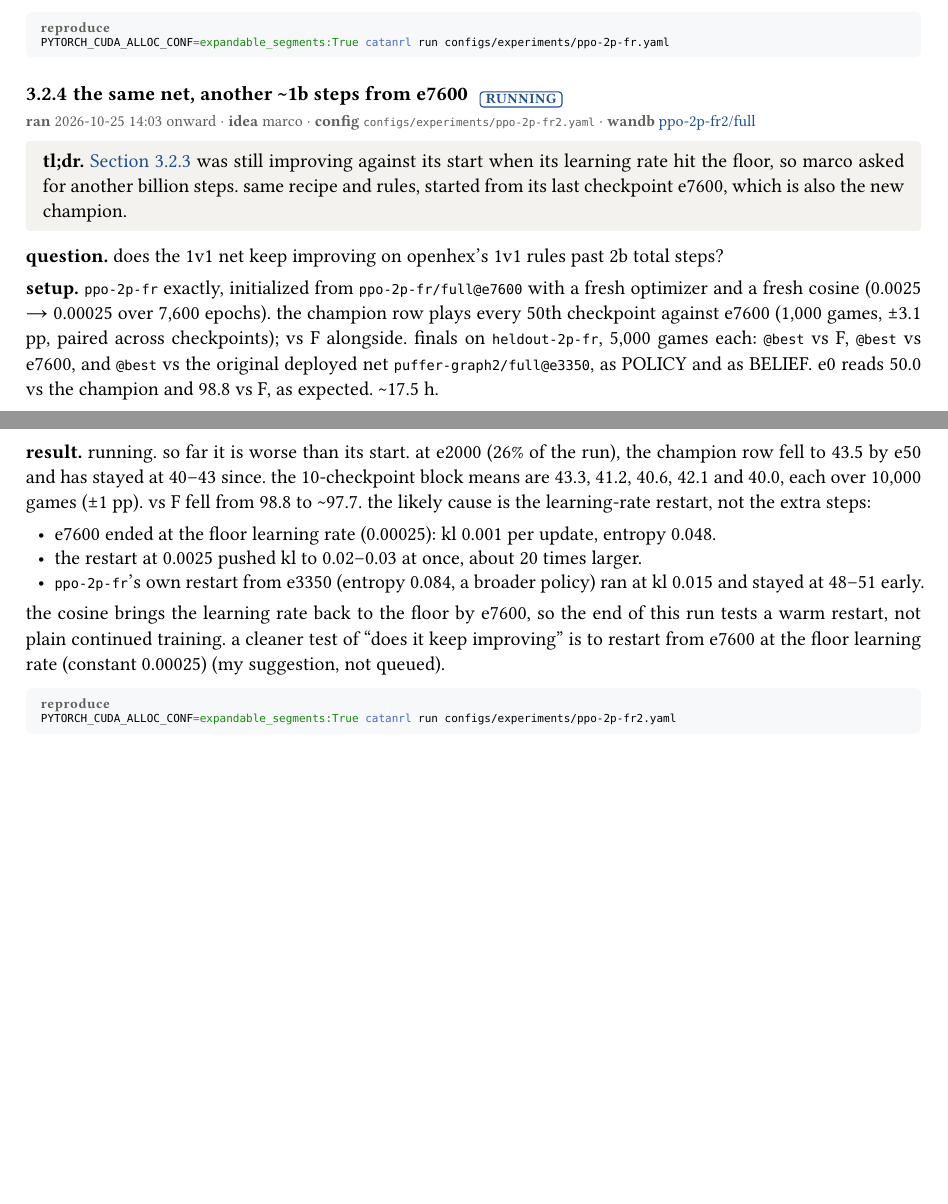
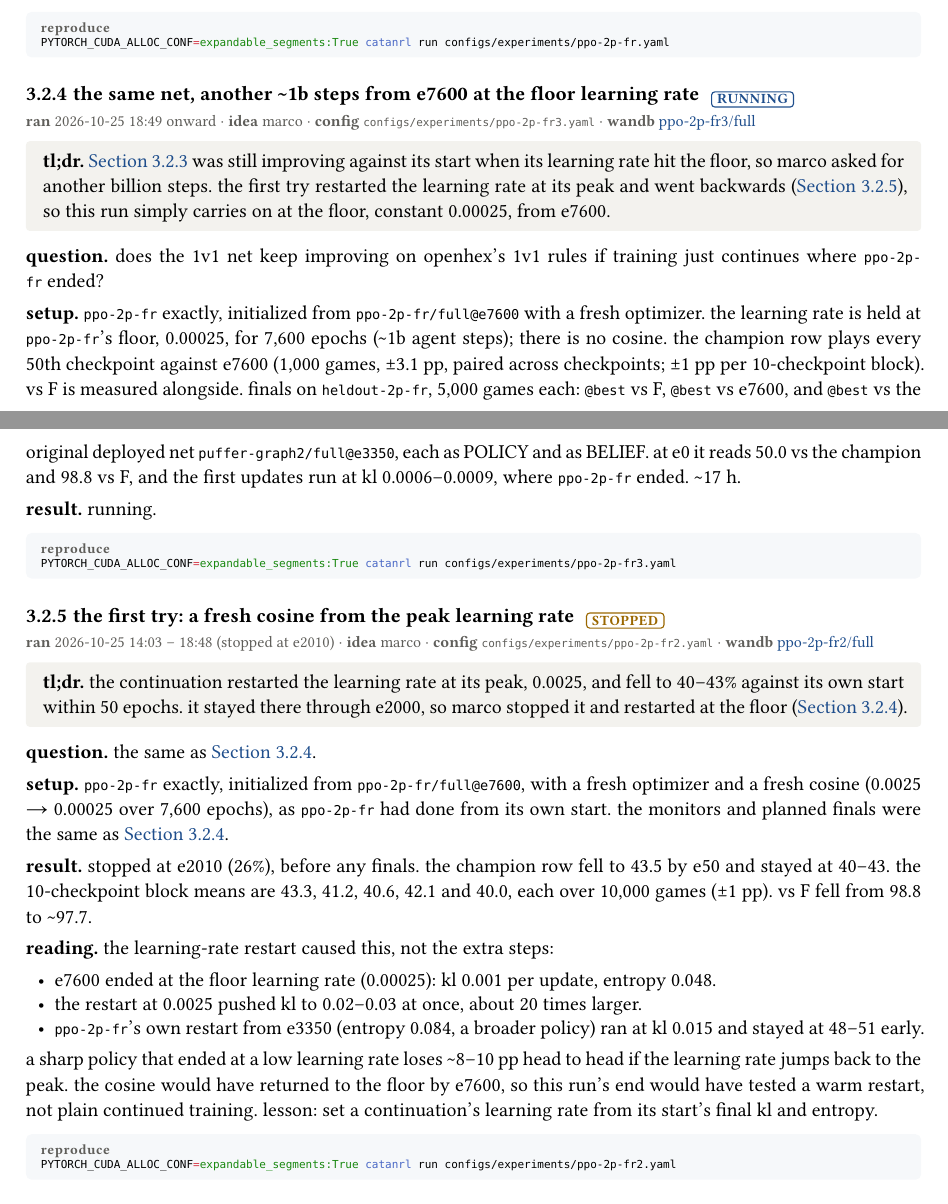
Before and after one commit to mcrco/catanrl-v2, a Typst document (report/report.typ, which reads report/sections/front.typ, report/sections/recipe.typ): two parts of pages 9 and 10 of 43 before the commit and two parts of pages 9 and 10 of 44 after it, joined at a grey line, cut so that both start at the same text, the shorter picture padded with empty space. Compiled offline with Typst 0.15.

Commit message:
Report: ppo-2p-fr2 stopped at e2010 (peak-lr restart, 40-43 vs e7600); ppo-2p-fr3 launched at the floor lr, constant 0.00025 (Marco)
Co-Authored-By: Claude Opus 5.5 <noreply@anthropic.com>
Claude-Session: https://claude.ai/code/session_01EzjTHdCtZQL2RxQ9Q2ew7C

````diff
--- a/report/sections/front.typ
+++ b/report/sections/front.typ
@@ -12,7 +12,7 @@ most experiments are a config under `configs/experiments/`. a number without an
   *measured.* the raw policy is at 95% vs F (@sec:recipe). the search edge is 53.4–55.2% with our default PUCT search and 62.4% with gumbel alphazero's root at 2048 sims (@sec:search).
 ]
 
-*latest (25 october 2026).* the deployed 1v1 net, continued for 1b steps on openhex's 1v1 rules (friendly robber, balanced dice), beats its start 63.2% and F 98.8%; it is being continued for another 1b steps (@sec:recipe). the critic refit came back null (@sec:critic). canopy's search lost to our search 33.0 to 67.0 over 1,000 games (@sec:canopy).
+*latest (25 october 2026).* the deployed 1v1 net, continued for 1b steps on openhex's 1v1 rules (friendly robber, balanced dice), beats its start 63.2% and F 98.8%; it is being continued for another 1b steps at its final, lowest learning rate. a first try that restarted the learning rate at its peak fell to \~41% against its start and was stopped (@sec:recipe). the critic refit came back null (@sec:critic). canopy's search lost to our search 33.0 to 67.0 over 1,000 games (@sec:canopy).
 
 == current best bots
 
--- a/report/sections/recipe.typ
+++ b/report/sections/recipe.typ
@@ -125,23 +125,45 @@ PYTORCH_CUDA_ALLOC_CONF=expandable_segments:True catanrl run configs/experiments
 #meta(
-  dates: "2026-10-25 14:03 onward",
+  dates: "2026-10-25 18:49 onward",
+  owner: "marco",
+  config: "configs/experiments/ppo-2p-fr3.yaml",
+  wandb: (("ppo-2p-fr3-full-e95ea1db", "ppo-2p-fr3/full"),),
+  records: (),
+)
+#tldr[@exp:recipe-2p-openhex was still improving against its start when its learning rate hit the floor, so marco asked for another billion steps. the first try restarted the learning rate at its peak and went backwards (@exp:recipe-2p-openhex-2), so this run simply carries on at the floor, constant 0.00025, from e7600.]
+
+*question.* does the 1v1 net keep improving on openhex's 1v1 rules if training just continues where `ppo-2p-fr` ended?
+
+*setup.* `ppo-2p-fr` exactly, initialized from `ppo-2p-fr/full@e7600` with a fresh optimizer. the learning rate is held at `ppo-2p-fr`'s floor, 0.00025, for 7,600 epochs (\~1b agent steps); there is no cosine. the champion row plays every 50th checkpoint against e7600 (1,000 games, ±3.1 pp, paired across checkpoints; ±1 pp per 10-checkpoint block). vs F is measured alongside. finals on `heldout-2p-fr`, 5,000 games each: `@best` vs F, `@best` vs e7600, and `@best` vs the original deployed net `puffer-graph2/full@e3350`, each as POLICY and as BELIEF. at e0 it reads 50.0 vs the champion and 98.8 vs F, and the first updates run at kl 0.0006–0.0009, where `ppo-2p-fr` ended. \~17 h.
+
+*result.* running.
+
+#repro(```sh
+PYTORCH_CUDA_ALLOC_CONF=expandable_segments:True catanrl run configs/experiments/ppo-2p-fr3.yaml
+```)
+
+=== the first try: a fresh cosine from the peak learning rate #chip("stopped") <exp:recipe-2p-openhex-2>
+#meta(
+  dates: "2026-10-25 14:03 – 18:48 (stopped at e2010)",
   owner: "marco",
   config: "configs/experiments/ppo-2p-fr2.yaml",
   wandb: (("ppo-2p-fr2-full-0b305e27", "ppo-2p-fr2/full"),),
   records: (),
 )
-#tldr[@exp:recipe-2p-openhex was still improving against its start when its learning rate hit the floor, so marco asked for another billion steps. same recipe and rules, started from its last checkpoint e7600, which is also the new champion.]
+#tldr[the continuation restarted the learning rate at its peak, 0.0025, and fell to 40–43% against its own start within 50 epochs. it stayed there through e2000, so marco stopped it and restarted at the floor (@exp:recipe-2p-openhex-3).]
 
-*question.* does the 1v1 net keep improving on openhex's 1v1 rules past 2b total steps?
+*question.* the same as @exp:recipe-2p-openhex-3.
 
-*setup.* `ppo-2p-fr` exactly, initialized from `ppo-2p-fr/full@e7600` with a fresh optimizer and a fresh cosine (0.0025 → 0.00025 over 7,600 epochs). the champion row plays every 50th checkpoint against e7600 (1,000 games, ±3.1 pp, paired across checkpoints); vs F alongside. finals on `heldout-2p-fr`, 5,000 games each: `@best` vs F, `@best` vs e7600, and `@best` vs the original deployed net `puffer-graph2/full@e3350`, as POLICY and as BELIEF. e0 reads 50.0 vs the champion and 98.8 vs F, as expected. \~17.5 h.
+*setup.* `ppo-2p-fr` exactly, initialized from `ppo-2p-fr/full@e7600`, with a fresh optimizer and a fresh cosine (0.0025 → 0.00025 over 7,600 epochs), as `ppo-2p-fr` had done from its own start. the monitors and planned finals were the same as @exp:recipe-2p-openhex-3.
 
-*result.* running. so far it is worse than its start. at e2000 (26% of the run), the champion row fell to 43.5 by e50 and has stayed at 40–43 since. the 10-checkpoint block means are 43.3, 41.2, 40.6, 42.1 and 40.0, each over 10,000 games (±1 pp). vs F fell from 98.8 to \~97.7. the likely cause is the learning-rate restart, not the extra steps:
+*result.* stopped at e2010 (26%), before any finals. the champion row fell to 43.5 by e50 and stayed at 40–43. the 10-checkpoint block means are 43.3, 41.2, 40.6, 42.1 and 40.0, each over 10,000 games (±1 pp). vs F fell from 98.8 to \~97.7.
+
+*reading.* the learning-rate restart caused this, not the extra steps:
 
 - e7600 ended at the floor learning rate (0.00025): kl 0.001 per update, entropy 0.048.
 - the restart at 0.0025 pushed kl to 0.02–0.03 at once, about 20 times larger.
 - `ppo-2p-fr`'s own restart from e3350 (entropy 0.084, a broader policy) ran at kl 0.015 and stayed at 48–51 early.
 
-the cosine brings the learning rate back to the floor by e7600, so the end of this run tests a warm restart, not plain continued training. a cleaner test of "does it keep improving" is to restart from e7600 at the floor learning rate (constant 0.00025) (my suggestion, not queued).
+a sharp policy that ended at a low learning rate loses \~8–10 pp head to head if the learning rate jumps back to the peak. the cosine would have returned to the floor by e7600, so this run's end would have tested a warm restart, not plain continued training. lesson: set a continuation's learning rate from its start's final kl and entropy.
 
 #repro(```sh
 PYTORCH_CUDA_ALLOC_CONF=expandable_segments:True catanrl run configs/experiments/ppo-2p-fr2.yaml
````
Also changed, not shown: report/report.pdf, report/sections/recipe.typ (2 more changed lines).
